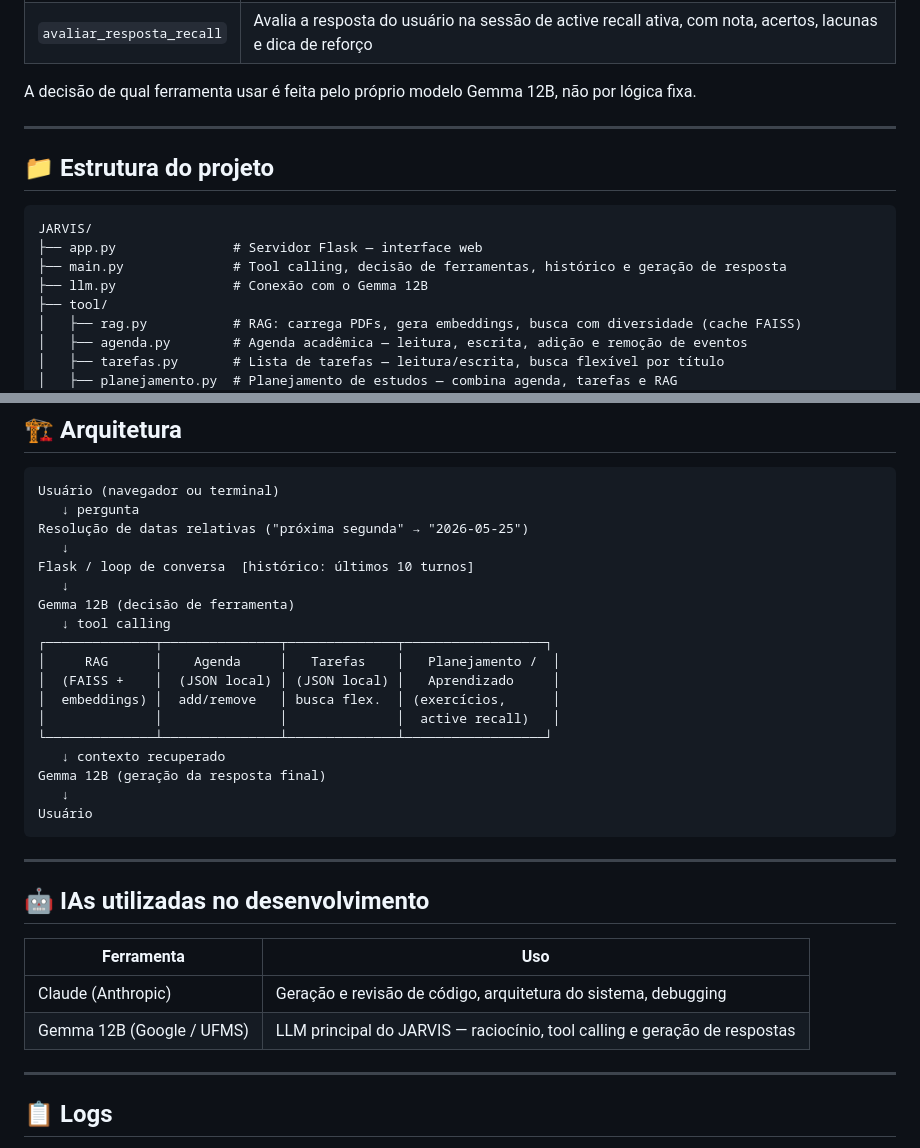
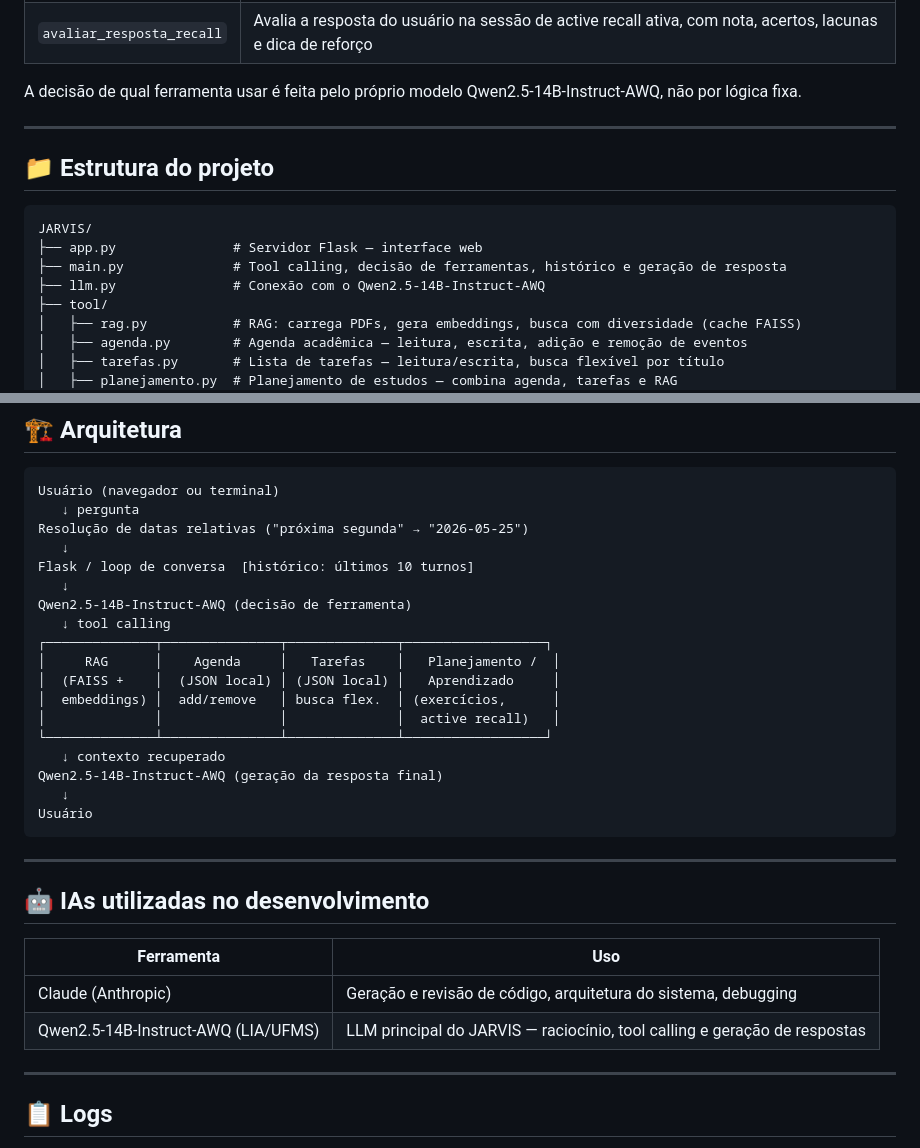
Before and after one commit to Gabrielpossasb/JARVIS-Academico, a Markdown page: README.md, 2 parts joined by grey strips. Rendered like a GitHub page.

Commit message:
docs: atualiza README de Gemma para Qwen2.5-14B

````diff
--- a/README.md
+++ b/README.md
@@ -48,7 +48,7 @@ Assistente pessoal acadêmico desenvolvido para a disciplina de Inteligência Ar
 | `iniciar_active_recall` | Inicia uma sessão de active recall: gera uma pergunta sobre a matéria e aguarda a resposta do usuário |
 | `avaliar_resposta_recall` | Avalia a resposta do usuário na sessão de active recall ativa, com nota, acertos, lacunas e dica de reforço |
 
-A decisão de qual ferramenta usar é feita pelo próprio modelo Gemma 12B, não por lógica fixa.
+A decisão de qual ferramenta usar é feita pelo próprio modelo Qwen2.5-14B-Instruct-AWQ, não por lógica fixa.
 
 ---
 
@@ -58,7 +58,7 @@ A decisão de qual ferramenta usar é feita pelo próprio modelo Gemma 12B, não
 JARVIS/
 ├── app.py               # Servidor Flask — interface web
 ├── main.py              # Tool calling, decisão de ferramentas, histórico e geração de resposta
-├── llm.py               # Conexão com o Gemma 12B
+├── llm.py               # Conexão com o Qwen2.5-14B-Instruct-AWQ
 ├── tool/
 │   ├── rag.py           # RAG: carrega PDFs, gera embeddings, busca com diversidade (cache FAISS)
 │   ├── agenda.py        # Agenda acadêmica — leitura, escrita, adição e remoção de eventos
@@ -156,7 +156,7 @@ Resolução de datas relativas ("próxima segunda" → "2026-05-25")
    ↓
 Flask / loop de conversa  [histórico: últimos 10 turnos]
    ↓
-Gemma 12B (decisão de ferramenta)
+Qwen2.5-14B-Instruct-AWQ (decisão de ferramenta)
    ↓ tool calling
 ┌──────────────┬───────────────┬──────────────┬──────────────────┐
 │     RAG      │    Agenda     │   Tarefas    │   Planejamento /  │
@@ -165,7 +165,7 @@ Gemma 12B (decisão de ferramenta)
 │              │               │              │  active recall)   │
 └──────────────┴───────────────┴──────────────┴──────────────────┘
    ↓ contexto recuperado
-Gemma 12B (geração da resposta final)
+Qwen2.5-14B-Instruct-AWQ (geração da resposta final)
    ↓
 Usuário
 ```
@@ -177,7 +177,7 @@ Usuário
 | Ferramenta | Uso |
 |---|---|
 | Claude (Anthropic) | Geração e revisão de código, arquitetura do sistema, debugging |
-| Gemma 12B (Google / UFMS) | LLM principal do JARVIS — raciocínio, tool calling e geração de respostas |
+| Qwen2.5-14B-Instruct-AWQ (LIA/UFMS) | LLM principal do JARVIS — raciocínio, tool calling e geração de respostas |
 
 ---
 
````
